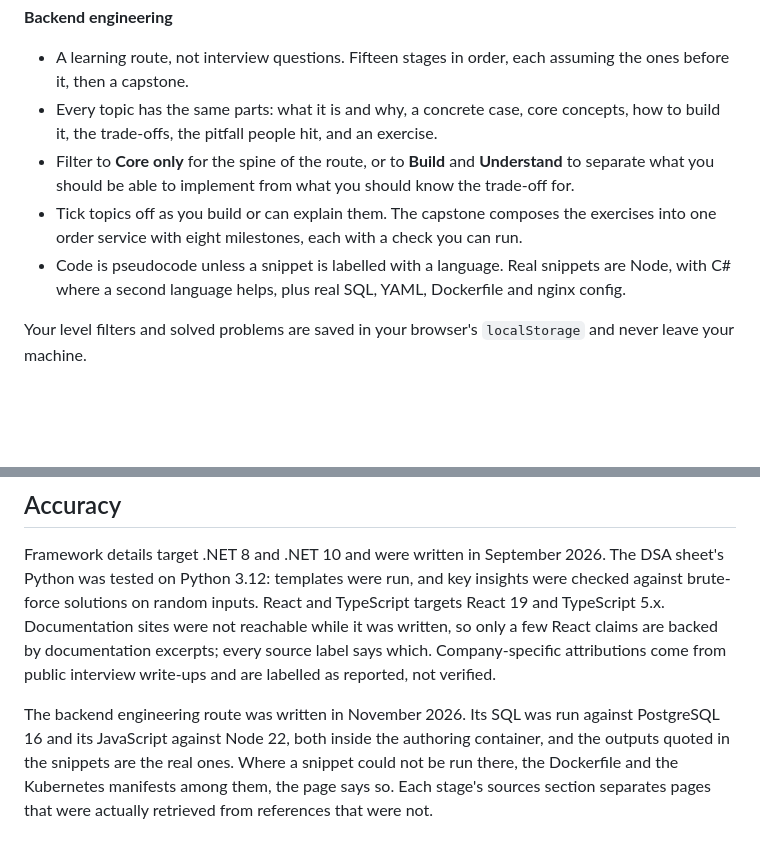
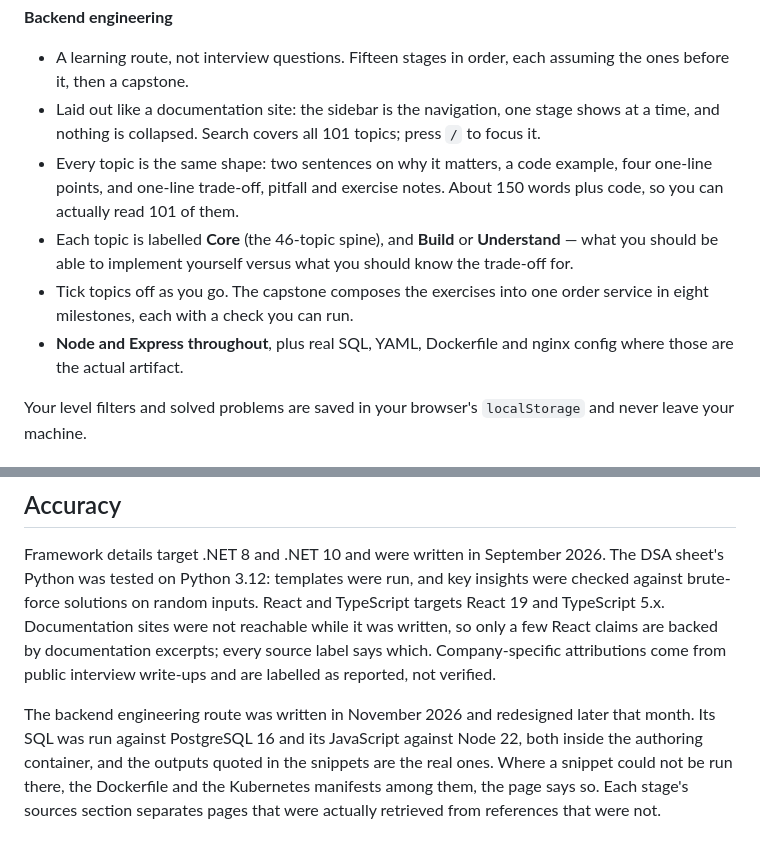
Before and after one commit to harsh07may/interview-prep, a Markdown page: README.md, 2 parts joined by grey strips. GitHub-like rendering; blank space fills up the shorter version.

```diff
--- a/README.md
+++ b/README.md
@@ -33,10 +33,11 @@ Interview preparation tracks with answers you can say out loud, the follow-ups t
 
 **Backend engineering**
 - A learning route, not interview questions. Fifteen stages in order, each assuming the ones before it, then a capstone.
-- Every topic has the same parts: what it is and why, a concrete case, core concepts, how to build it, the trade-offs, the pitfall people hit, and an exercise.
-- Filter to **Core only** for the spine of the route, or to **Build** and **Understand** to separate what you should be able to implement from what you should know the trade-off for.
-- Tick topics off as you build or can explain them. The capstone composes the exercises into one order service with eight milestones, each with a check you can run.
-- Code is pseudocode unless a snippet is labelled with a language. Real snippets are Node, with C# where a second language helps, plus real SQL, YAML, Dockerfile and nginx config.
+- Laid out like a documentation site: the sidebar is the navigation, one stage shows at a time, and nothing is collapsed. Search covers all 101 topics; press `/` to focus it.
+- Every topic is the same shape: two sentences on why it matters, a code example, four one-line points, and one-line trade-off, pitfall and exercise notes. About 150 words plus code, so you can actually read 101 of them.
+- Each topic is labelled **Core** (the 46-topic spine), and **Build** or **Understand** — what you should be able to implement yourself versus what you should know the trade-off for.
+- Tick topics off as you go. The capstone composes the exercises into one order service in eight milestones, each with a check you can run.
+- **Node and Express throughout**, plus real SQL, YAML, Dockerfile and nginx config where those are the actual artifact.
 
 Your level filters and solved problems are saved in your browser's `localStorage` and never leave your machine.
 
@@ -56,4 +57,4 @@ Each track is one self-contained HTML file with no build step. Fonts load from G
 
 Framework details target .NET 8 and .NET 10 and were written in September 2026. The DSA sheet's Python was tested on Python 3.12: templates were run, and key insights were checked against brute-force solutions on random inputs. React and TypeScript targets React 19 and TypeScript 5.x. Documentation sites were not reachable while it was written, so only a few React claims are backed by documentation excerpts; every source label says which. Company-specific attributions come from public interview write-ups and are labelled as reported, not verified.
 
-The backend engineering route was written in November 2026. Its SQL was run against PostgreSQL 16 and its JavaScript against Node 22, both inside the authoring container, and the outputs quoted in the snippets are the real ones. Where a snippet could not be run there, the Dockerfile and the Kubernetes manifests among them, the page says so. Each stage's sources section separates pages that were actually retrieved from references that were not.
+The backend engineering route was written in November 2026 and redesigned later that month. Its SQL was run against PostgreSQL 16 and its JavaScript against Node 22, both inside the authoring container, and the outputs quoted in the snippets are the real ones. Where a snippet could not be run there, the Dockerfile and the Kubernetes manifests among them, the page says so. Each stage's sources section separates pages that were actually retrieved from references that were not.
```
Also changed, not shown: CLAUDE.md (+74 -53 lines).
